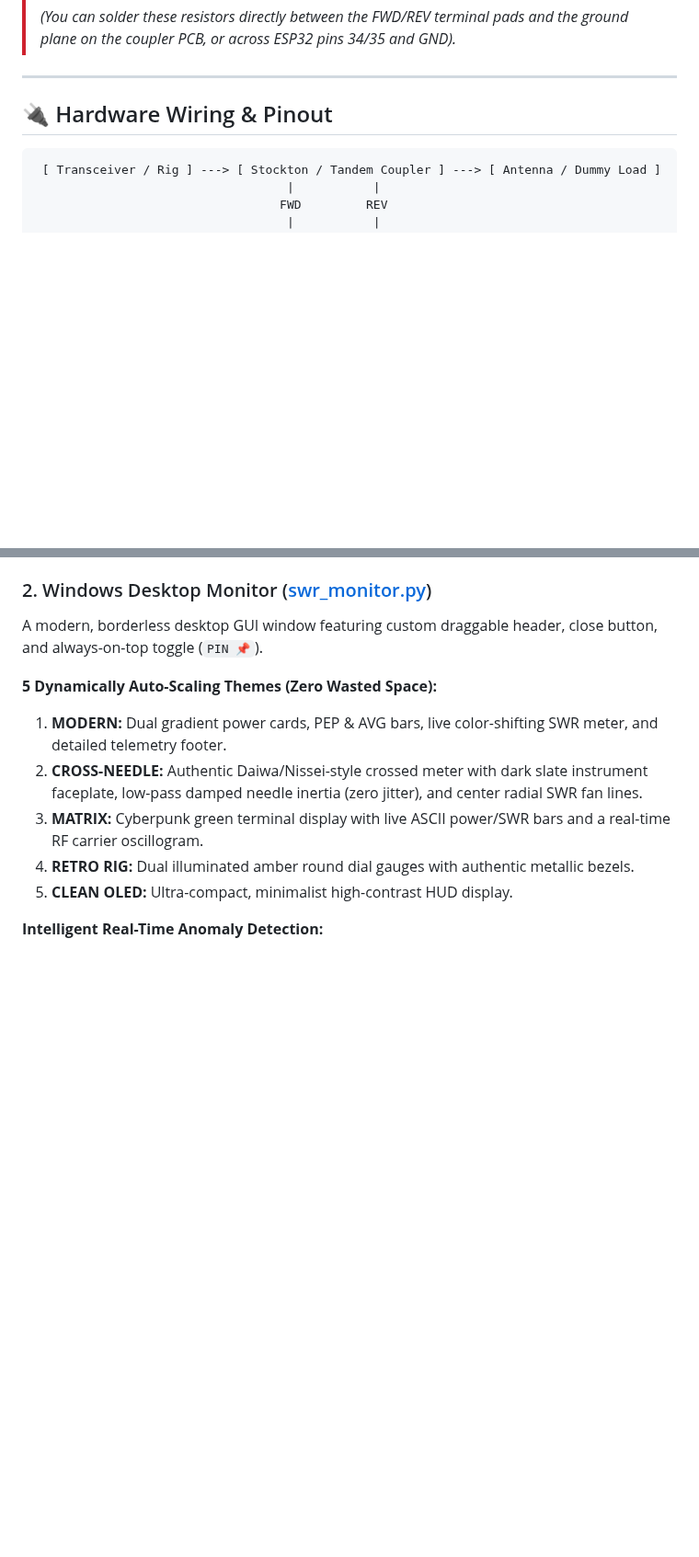
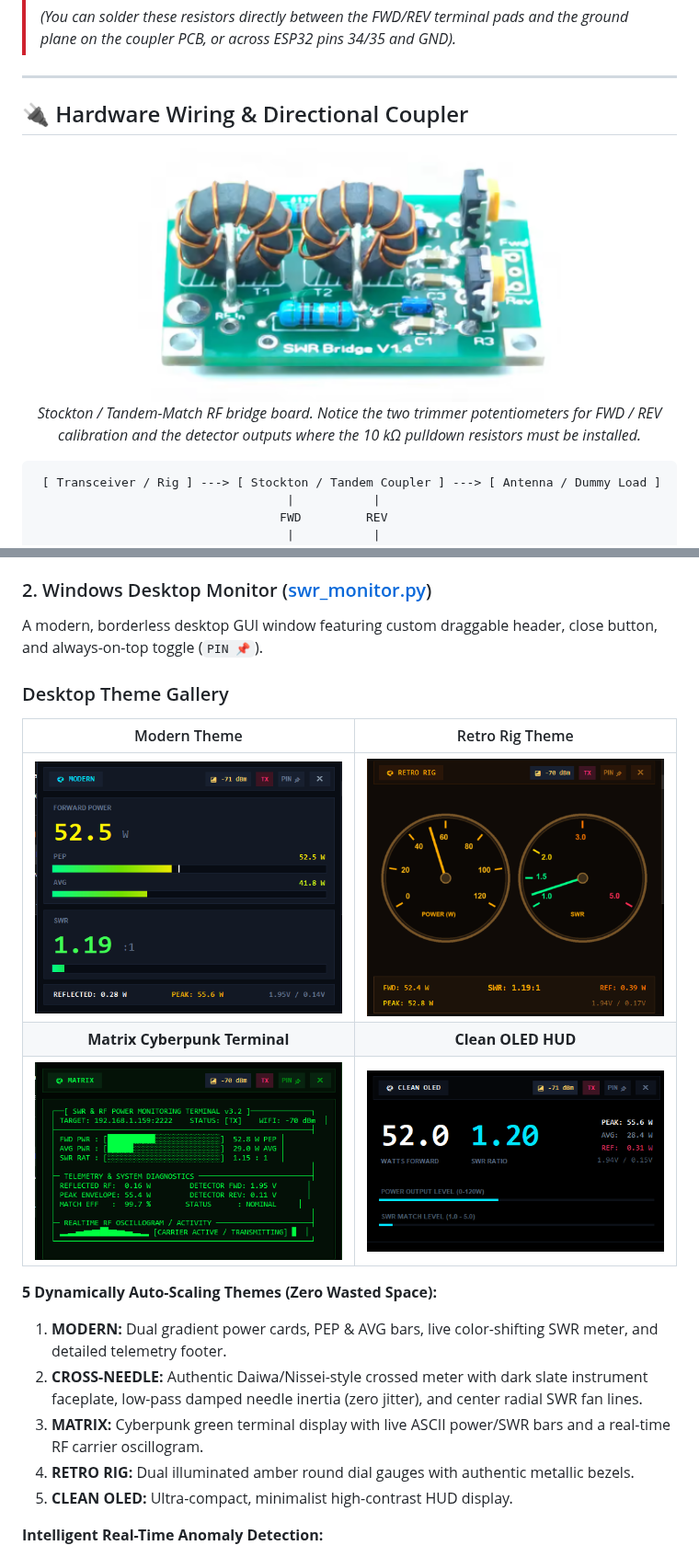
Before and after one commit to jorksx/SWR-Meter, a Markdown page: README.md, 2 parts joined by grey strips. Shown at 92% size. Drawn GitHub-style; pictures changed too: images/matrix.png (added), images/modern.png (added), images/oled.png (added); blank space fills up the shorter version.

Commit message:
Add hardware directional coupler photo and desktop theme gallery screenshots to README

````diff
--- a/README.md
+++ b/README.md
@@ -29,7 +29,13 @@ Powered by a **Stockton / Tandem-Match** directional coupler and an **ESP32** mi
 
 ---
 
-## 🔌 Hardware Wiring & Pinout
+## 🔌 Hardware Wiring & Directional Coupler
+
+<p align="center">
+  <img src="images/swrbridge.png" alt="Stockton / Tandem-Match Directional Coupler Bridge" width="460">
+  <br>
+  <em>Stockton / Tandem-Match RF bridge board. Notice the two trimmer potentiometers for FWD / REV calibration and the detector outputs where the 10 kΩ pulldown resistors must be installed.</em>
+</p>
 
 ```
  [ Transceiver / Rig ] ---> [ Stockton / Tandem Coupler ] ---> [ Antenna / Dummy Load ]
@@ -174,6 +180,14 @@ const char* DEFAULT_WIFI_PASS = "YOUR_WIFI_PASSWORD";
 ### 2. Windows Desktop Monitor ([swr_monitor.py](file:///swr_monitor.py))
 A modern, borderless desktop GUI window featuring custom draggable header, close button, and always-on-top toggle (`PIN 📌`).
 
+### Desktop Theme Gallery
+
+| Modern Theme | Retro Rig Theme |
+|:---:|:---:|
+| <img src="images/modern.png" alt="Modern Theme" width="440"> | <img src="images/retro.png" alt="Retro Rig Theme" width="440"> |
+| **Matrix Cyberpunk Terminal** | **Clean OLED HUD** |
+| <img src="images/matrix.png" alt="Matrix Cyberpunk Terminal Theme" width="440"> | <img src="images/oled.png" alt="Clean OLED HUD Theme" width="440"> |
+
 **5 Dynamically Auto-Scaling Themes (Zero Wasted Space):**
 1. **MODERN:** Dual gradient power cards, PEP & AVG bars, live color-shifting SWR meter, and detailed telemetry footer.
 2. **CROSS-NEEDLE:** Authentic Daiwa/Nissei-style crossed meter with dark slate instrument faceplate, low-pass damped needle inertia (zero jitter), and center radial SWR fan lines.
````
